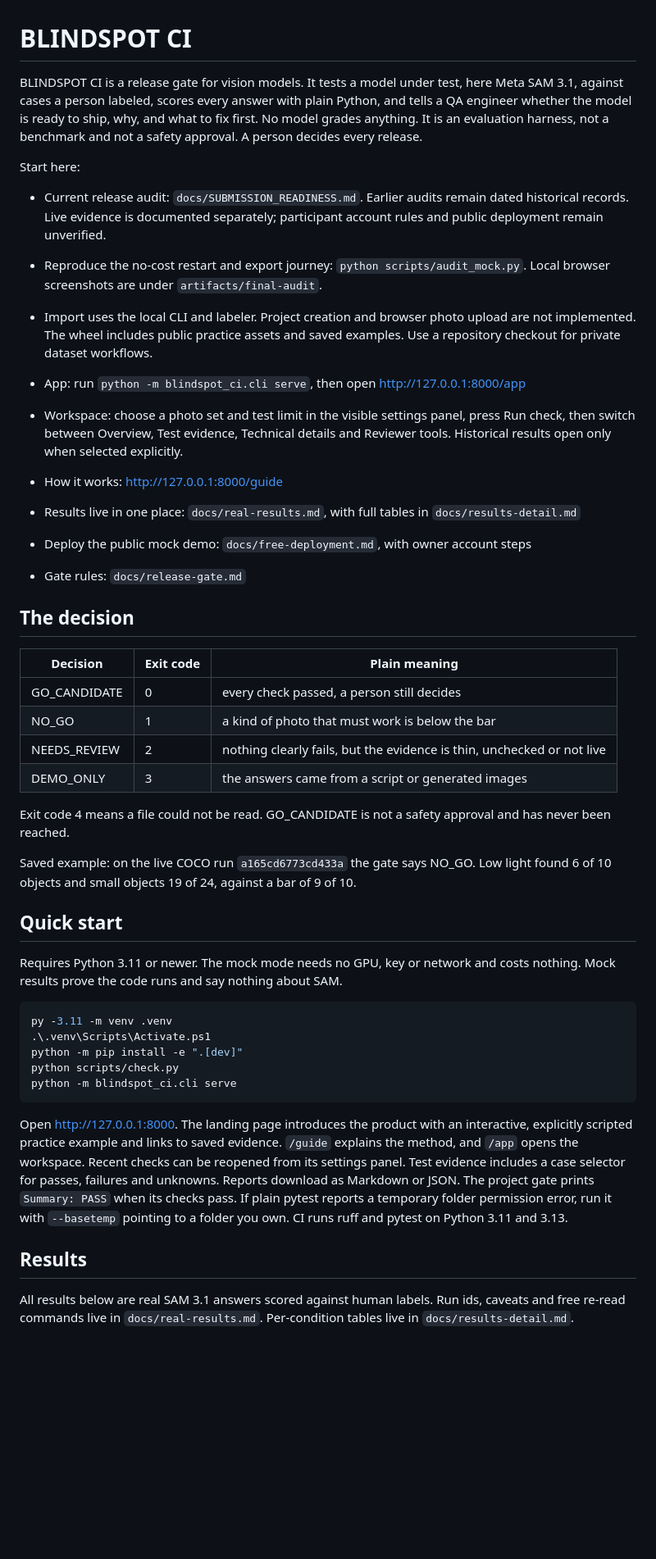
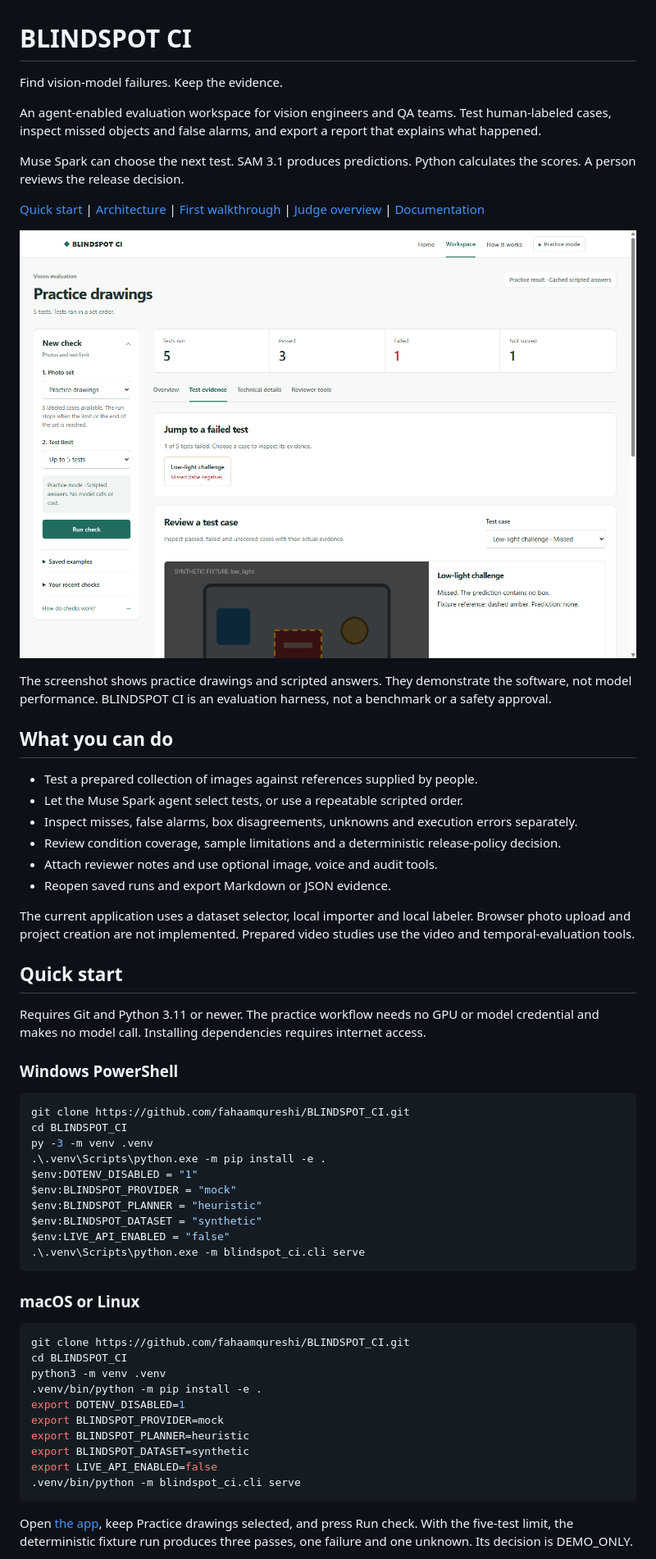
Before and after one commit to fahaamqureshi/BLINDSPOT_CI, a Markdown page: README.md, the part around one of its changes. Shown at 82% size. GitHub-like rendering; pictures changed too: docs/assets/workspace.png (added); blank space fills up the shorter version.

Commit message:
docs: organize product overview, setup, architecture and judge demo

````diff
--- a/README.md
+++ b/README.md
@@ -1,48 +1,61 @@
 # BLINDSPOT CI
 
-BLINDSPOT CI is a release gate for vision models. It tests a model under test, here Meta SAM 3.1, against cases a person labeled, scores every answer with plain Python, and tells a QA engineer whether the model is ready to ship, why, and what to fix first. No model grades anything. It is an evaluation harness, not a benchmark and not a safety approval. A person decides every release.
+Find vision-model failures. Keep the evidence.
 
-Start here:
+An agent-enabled evaluation workspace for vision engineers and QA teams. Test human-labeled cases, inspect missed objects and false alarms, and export a report that explains what happened.
 
-- Current release audit: `docs/SUBMISSION_READINESS.md`. Earlier audits remain dated historical records. Live evidence is documented separately; participant account rules and public deployment remain unverified.
-- Reproduce the no-cost restart and export journey: `python scripts/audit_mock.py`. Local browser screenshots are under `artifacts/final-audit`.
-- Import uses the local CLI and labeler. Project creation and browser photo upload are not implemented. The wheel includes public practice assets and saved examples. Use a repository checkout for private dataset workflows.
+Muse Spark can choose the next test. SAM 3.1 produces predictions. Python calculates the scores. A person reviews the release decision.
 
-- App: run `python -m blindspot_ci.cli serve`, then open http://127.0.0.1:8000/app
-- Workspace: choose a photo set and test limit in the visible settings panel, press Run check, then switch between Overview, Test evidence, Technical details and Reviewer tools. Historical results open only when selected explicitly.
-- How it works: http://127.0.0.1:8000/guide
-- Results live in one place: `docs/real-results.md`, with full tables in `docs/results-detail.md`
-- Deploy the public mock demo: `docs/free-deployment.md`, with owner account steps
-- Gate rules: `docs/release-gate.md`
+[Quick start](#quick-start) | [Architecture](docs/ARCHITECTURE.md) | [First walkthrough](docs/GETTING_STARTED.md) | [Judge overview](docs/HACKATHON_OVERVIEW.md) | [Documentation](docs/README.md)
 
-## The decision
+![BLINDSPOT CI workspace showing an explicitly scripted practice result and its evidence](docs/assets/workspace.png)
 
-| Decision | Exit code | Plain meaning |
-| --- | --- | --- |
-| GO_CANDIDATE | 0 | every check passed, a person still decides |
-| NO_GO | 1 | a kind of photo that must work is below the bar |
-| NEEDS_REVIEW | 2 | nothing clearly fails, but the evidence is thin, unchecked or not live |
-| DEMO_ONLY | 3 | the answers came from a script or generated images |
+The screenshot shows practice drawings and scripted answers. They demonstrate the software, not model performance. BLINDSPOT CI is an evaluation harness, not a benchmark or a safety approval.
 
-Exit code 4 means a file could not be read. GO_CANDIDATE is not a safety approval and has never been reached.
+## What you can do
 
-Saved example: on the live COCO run `a165cd6773cd433a` the gate says NO_GO. Low light found 6 of 10 objects and small objects 19 of 24, against a bar of 9 of 10.
+- Test a prepared collection of images against references supplied by people.
+- Let the Muse Spark agent select tests, or use a repeatable scripted order.
+- Inspect misses, false alarms, box disagreements, unknowns and execution errors separately.
+- Review condition coverage, sample limitations and a deterministic release-policy decision.
+- Attach reviewer notes and use optional image, voice and audit tools.
+- Reopen saved runs and export Markdown or JSON evidence.
+
+The current application uses a dataset selector, local importer and local labeler. Browser photo upload and project creation are not implemented. Prepared video studies use the video and temporal-evaluation tools.
 
 ## Quick start
 
-Requires Python 3.11 or newer. The mock mode needs no GPU, key or network and costs nothing. Mock results prove the code runs and say nothing about SAM.
+Requires Git and Python 3.11 or newer. The practice workflow needs no GPU or model credential and makes no model call. Installing dependencies requires internet access.
+
+### Windows PowerShell
 
 ```powershell
-py -3.11 -m venv .venv
-.\.venv\Scripts\Activate.ps1
-python -m pip install -e ".[dev]"
-python scripts/check.py
-python -m blindspot_ci.cli serve
+git clone https://github.com/fahaamqureshi/BLINDSPOT_CI.git
+cd BLINDSPOT_CI
+py -3 -m venv .venv
+.\.venv\Scripts\python.exe -m pip install -e .
+$env:DOTENV_DISABLED = "1"
+$env:BLINDSPOT_PROVIDER = "mock"
+$env:BLINDSPOT_PLANNER = "heuristic"
+$env:BLINDSPOT_DATASET = "synthetic"
+$env:LIVE_API_ENABLED = "false"
+.\.venv\Scripts\python.exe -m blindspot_ci.cli serve
 ```
 
-Open http://127.0.0.1:8000. The landing page introduces the product with an interactive, explicitly scripted practice example and links to saved evidence. `/guide` explains the method, and `/app` opens the workspace. Recent checks can be reopened from its settings panel. Test evidence includes a case selector for passes, failures and unknowns. Reports download as Markdown or JSON. The project gate prints `Summary: PASS` when its checks pass. If plain pytest reports a temporary folder permission error, run it with `--basetemp` pointing to a folder you own. CI runs ruff and pytest on Python 3.11 and 3.13.
+### macOS or Linux
 
-## Results
+```bash
+git clone https://github.com/fahaamqureshi/BLINDSPOT_CI.git
+cd BLINDSPOT_CI
+python3 -m venv .venv
+.venv/bin/python -m pip install -e .
+export DOTENV_DISABLED=1
+export BLINDSPOT_PROVIDER=mock
+export BLINDSPOT_PLANNER=heuristic
+export BLINDSPOT_DATASET=synthetic
+export LIVE_API_ENABLED=false
+.venv/bin/python -m blindspot_ci.cli serve
+```
 
-All results below are real SAM 3.1 answers scored against human labels. Run ids, caveats and free re-read commands live in `docs/real-results.md`. Per-condition tables live in `docs/results-detail.md`.
+Open [the app](http://127.0.0.1:8000/app), keep Practice drawings selected, and press Run check. With the five-test limit, the deterministic fixture run produces three passes, one failure and one unknown. Its decision is DEMO_ONLY.
 
````
Also changed, not shown: other parts of README.md (+83 -138 lines), docs/ARCHITECTURE.md (added, +85 -0 lines), docs/DEMO_SCRIPT.md (+2 -2 lines), docs/GETTING_STARTED.md (added, +67 -0 lines), docs/HACKATHON_OVERVIEW.md (added, +56 -0 lines), docs/README.md (added, +54 -0 lines), docs/real-results.md (+3 -1 lines), docs/assets/landing.png (added), 1 other file.
